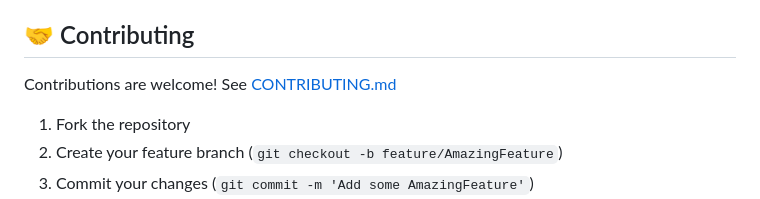
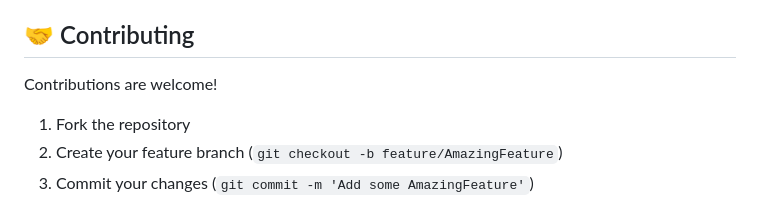
Before and after one commit to davidtchegnimonhan/soc-lite, a Markdown page: README.md, the part around the change. Rendered like a GitHub page.

Commit message:
Fix formatting in contributing section of README

```diff
--- a/README.md
+++ b/README.md
@@ -241,7 +241,7 @@ Need help deploying SOC-Lite for your organization?
 
 ## 🤝 Contributing
 
-Contributions are welcome! See [CONTRIBUTING.md](CONTRIBUTING.md)
+Contributions are welcome!
 
 1. Fork the repository
 2. Create your feature branch (`git checkout -b feature/AmazingFeature`)
```
